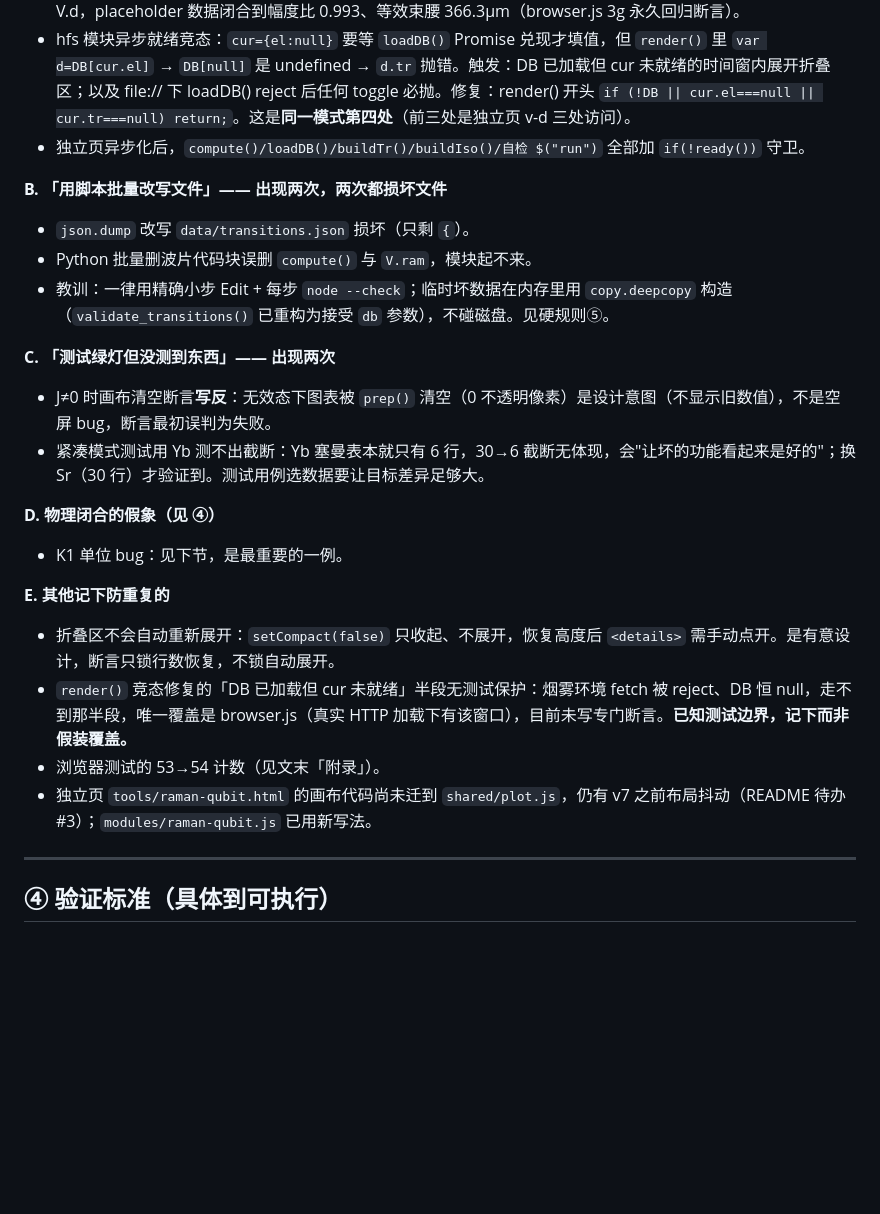
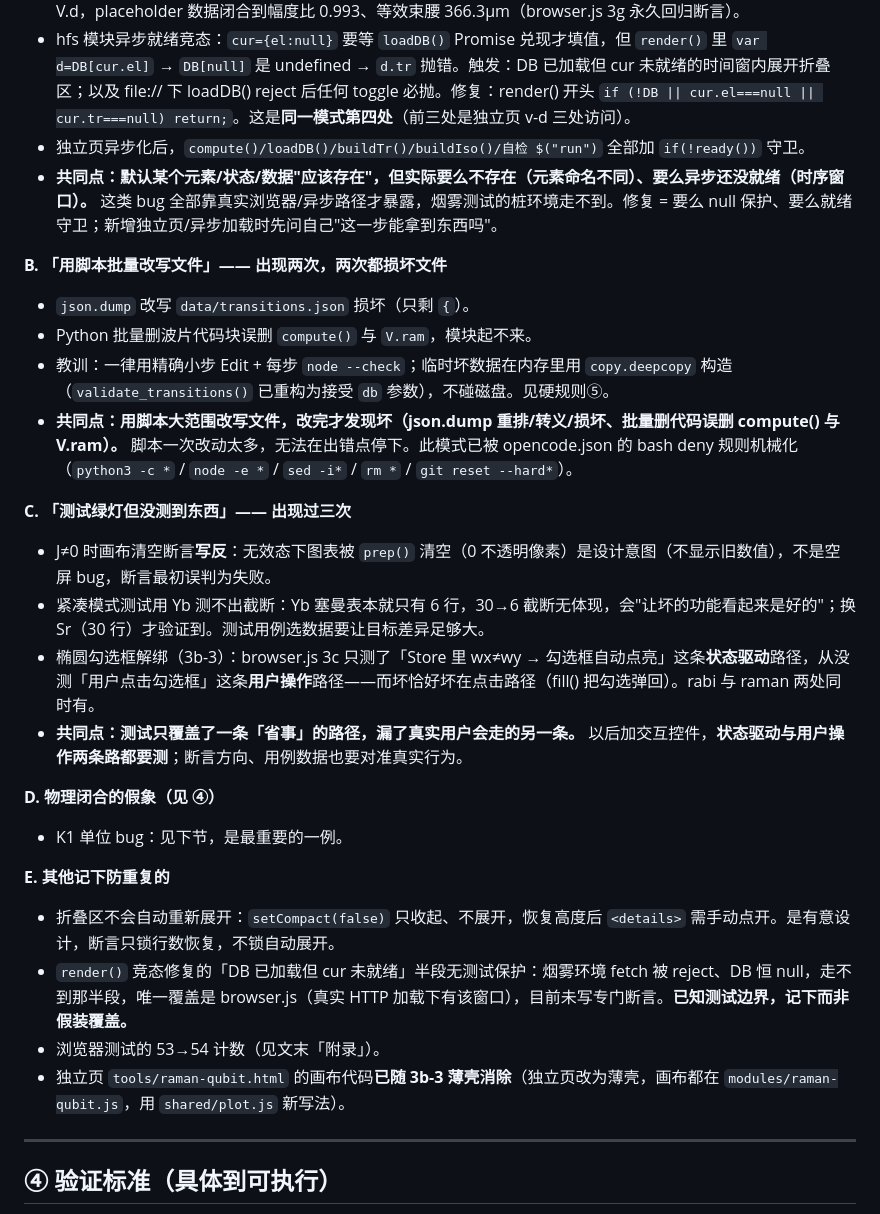
Before and after one commit to seven-Jack/yb-toolkit, a Markdown page: HANDOFF.md, the part around one of its changes. Drawn GitHub-style; blank space fills up the shorter version.

```diff
--- a/HANDOFF.md
+++ b/HANDOFF.md
@@ -89,15 +89,19 @@
 - v-d 三处：独立页 `tools/raman-qubit.html` 的 `pick()` 里 `document.getElementById('v-d')` 但页面没有该元素（字段命名不同），且无 null 保护，每次加载都抛异常。该页**三处**同类访问（style、num 读 value、calc 写 value）+ `num()` 助手本身，逐一补 null 保护。这导致独立页 `S.d = num('v-d')*AU = 0`，所有耦合理论值恒为 0 —— 是 3b 薄壳前"独立页 vs 模块理论值差异"的根因。**已随 3b-3 raman 薄壳彻底消除**：薄壳读 Store 真实 V.d，placeholder 数据闭合到幅度比 0.993、等效束腰 366.3µm（browser.js 3g 永久回归断言）。
 - hfs 模块异步就绪竞态：`cur={el:null}` 要等 `loadDB()` Promise 兑现才填值，但 `render()` 里 `var d=DB[cur.el]` → `DB[null]` 是 undefined → `d.tr` 抛错。触发：DB 已加载但 cur 未就绪的时间窗内展开折叠区；以及 file:// 下 loadDB() reject 后任何 toggle 必抛。修复：render() 开头 `if (!DB || cur.el===null || cur.tr===null) return;`。这是**同一模式第四处**（前三处是独立页 v-d 三处访问）。
 - 独立页异步化后，`compute()/loadDB()/buildTr()/buildIso()/自检 $("run")` 全部加 `if(!ready())` 守卫。
+- **共同点：默认某个元素/状态/数据"应该存在"，但实际要么不存在（元素命名不同）、要么异步还没就绪（时序窗口）。** 这类 bug 全部靠真实浏览器/异步路径才暴露，烟雾测试的桩环境走不到。修复 = 要么 null 保护、要么就绪守卫；新增独立页/异步加载时先问自己"这一步能拿到东西吗"。
 
 **B. 「用脚本批量改写文件」—— 出现两次，两次都损坏文件**
 - `json.dump` 改写 `data/transitions.json` 损坏（只剩 `{`）。
 - Python 批量删波片代码块误删 `compute()` 与 `V.ram`，模块起不来。
 - 教训：一律用精确小步 Edit + 每步 `node --check`；临时坏数据在内存里用 `copy.deepcopy` 构造（`validate_transitions()` 已重构为接受 `db` 参数），不碰磁盘。见硬规则⑤。
+- **共同点：用脚本大范围改写文件，改完才发现坏（json.dump 重排/转义/损坏、批量删代码误删 compute() 与 V.ram）。** 脚本一次改动太多，无法在出错点停下。此模式已被 opencode.json 的 bash deny 规则机械化（`python3 -c *` / `node -e *` / `sed -i*` / `rm *` / `git reset --hard*`）。
 
-**C. 「测试绿灯但没测到东西」—— 出现两次**
+**C. 「测试绿灯但没测到东西」—— 出现过三次**
 - J≠0 时画布清空断言**写反**：无效态下图表被 `prep()` 清空（0 不透明像素）是设计意图（不显示旧数值），不是空屏 bug，断言最初误判为失败。
 - 紧凑模式测试用 Yb 测不出截断：Yb 塞曼表本就只有 6 行，30→6 截断无体现，会"让坏的功能看起来是好的"；换 Sr（30 行）才验证到。测试用例选数据要让目标差异足够大。
+- 椭圆勾选框解绑（3b-3）：browser.js 3c 只测了「Store 里 wx≠wy → 勾选框自动点亮」这条**状态驱动**路径，从没测「用户点击勾选框」这条**用户操作**路径——而坏恰好坏在点击路径（fill() 把勾选弹回）。rabi 与 raman 两处同时有。
+- **共同点：测试只覆盖了一条「省事」的路径，漏了真实用户会走的另一条。** 以后加交互控件，**状态驱动与用户操作两条路都要测**；断言方向、用例数据也要对准真实行为。
 
 **D. 物理闭合的假象（见 ④）**
 - K1 单位 bug：见下节，是最重要的一例。
@@ -106,7 +110,7 @@
 - 折叠区不会自动重新展开：`setCompact(false)` 只收起、不展开，恢复高度后 `<details>` 需手动点开。是有意设计，断言只锁行数恢复，不锁自动展开。
 - `render()` 竞态修复的「DB 已加载但 cur 未就绪」半段无测试保护：烟雾环境 fetch 被 reject、DB 恒 null，走不到那半段，唯一覆盖是 browser.js（真实 HTTP 加载下有该窗口），目前未写专门断言。**已知测试边界，记下而非假装覆盖。**
 - 浏览器测试的 53→54 计数（见文末「附录」）。
-- 独立页 `tools/raman-qubit.html` 的画布代码尚未迁到 `shared/plot.js`，仍有 v7 之前布局抖动（README 待办 #3）；`modules/raman-qubit.js` 已用新写法。
+- 独立页 `tools/raman-qubit.html` 的画布代码**已随 3b-3 薄壳消除**（独立页改为薄壳，画布都在 `modules/raman-qubit.js`，用 `shared/plot.js` 新写法）。
 
 ---
 
```
Also changed, not shown: other parts of HANDOFF.md (+23 -13 lines), PROGRESS.md (+1 -0 lines), README.md (+1 -1 lines).
